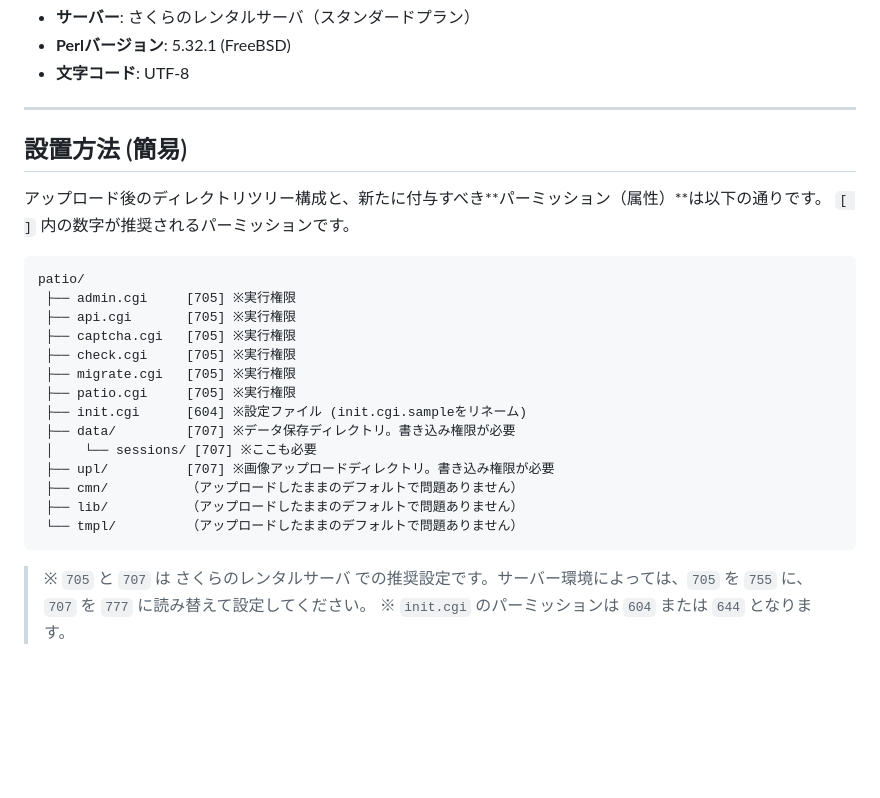
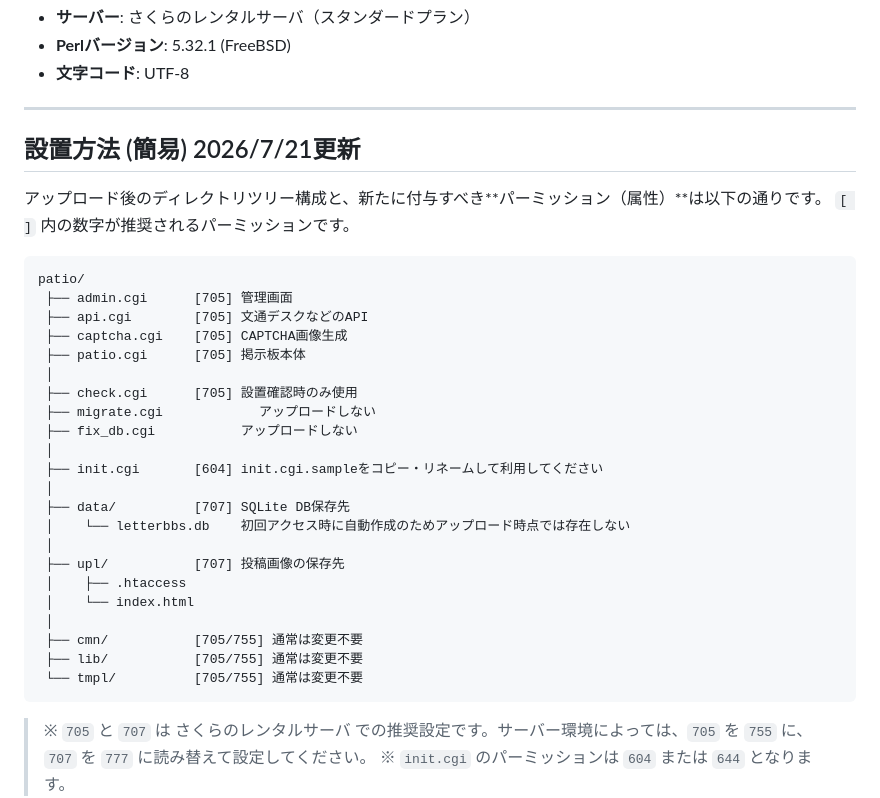
Before and after one commit to sanada-star/LetterBBS_ver2, a Markdown page: README.md, the part around the change. Drawn GitHub-style; blank space fills up the shorter version.

````diff
--- a/README.md
+++ b/README.md
@@ -106,26 +106,34 @@ GitHubからダウンロードしたファイルには、サーバーで動作
 
 ---
 
-## 設置方法 (簡易)
+## 設置方法 (簡易) 2026/7/21更新
 
 アップロード後のディレクトリツリー構成と、新たに付与すべき**パーミッション（属性）**は以下の通りです。
 `[ ]` 内の数字が推奨されるパーミッションです。
 
 ```text
 patio/
- ├── admin.cgi     [705] ※実行権限
- ├── api.cgi       [705] ※実行権限
- ├── captcha.cgi   [705] ※実行権限
- ├── check.cgi     [705] ※実行権限
- ├── migrate.cgi   [705] ※実行権限
- ├── patio.cgi     [705] ※実行権限
- ├── init.cgi      [604] ※設定ファイル (init.cgi.sampleをリネーム)
- ├── data/         [707] ※データ保存ディレクトリ。書き込み権限が必要
- │    └── sessions/ [707] ※ここも必要
- ├── upl/          [707] ※画像アップロードディレクトリ。書き込み権限が必要
- ├── cmn/          （アップロードしたままのデフォルトで問題ありません）
- ├── lib/          （アップロードしたままのデフォルトで問題ありません）
- └── tmpl/         （アップロードしたままのデフォルトで問題ありません）
+ ├── admin.cgi      [705] 管理画面
+ ├── api.cgi        [705] 文通デスクなどのAPI
+ ├── captcha.cgi    [705] CAPTCHA画像生成
+ ├── patio.cgi      [705] 掲示板本体
+ │
+ ├── check.cgi      [705] 設置確認時のみ使用
+ ├── migrate.cgi    　　　　　アップロードしない
+ ├── fix_db.cgi           アップロードしない
+ │
+ ├── init.cgi       [604] init.cgi.sampleをコピー・リネームして利用してください
+ │
+ ├── data/          [707] SQLite DB保存先
+ │    └── letterbbs.db    初回アクセス時に自動作成のためアップロード時点では存在しない
+ │
+ ├── upl/           [707] 投稿画像の保存先
+ │    ├── .htaccess
+ │    └── index.html
+ │
+ ├── cmn/           [705/755] 通常は変更不要
+ ├── lib/           [705/755] 通常は変更不要
+ └── tmpl/          [705/755] 通常は変更不要
 ```
 
 > ※ `705` と `707` は さくらのレンタルサーバ での推奨設定です。サーバー環境によっては、`705` を `755` に、 `707` を `777` に読み替えて設定してください。
````
